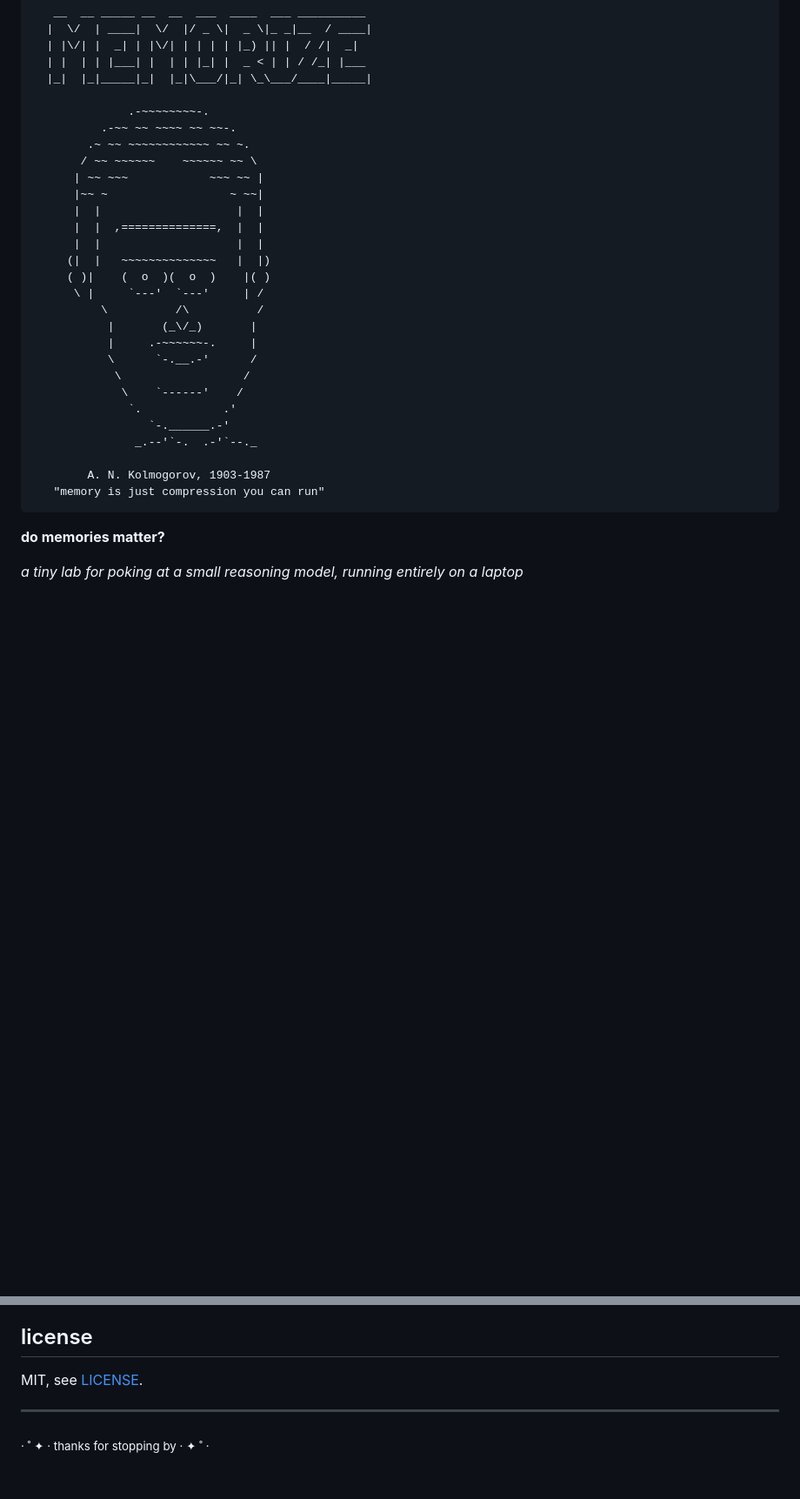
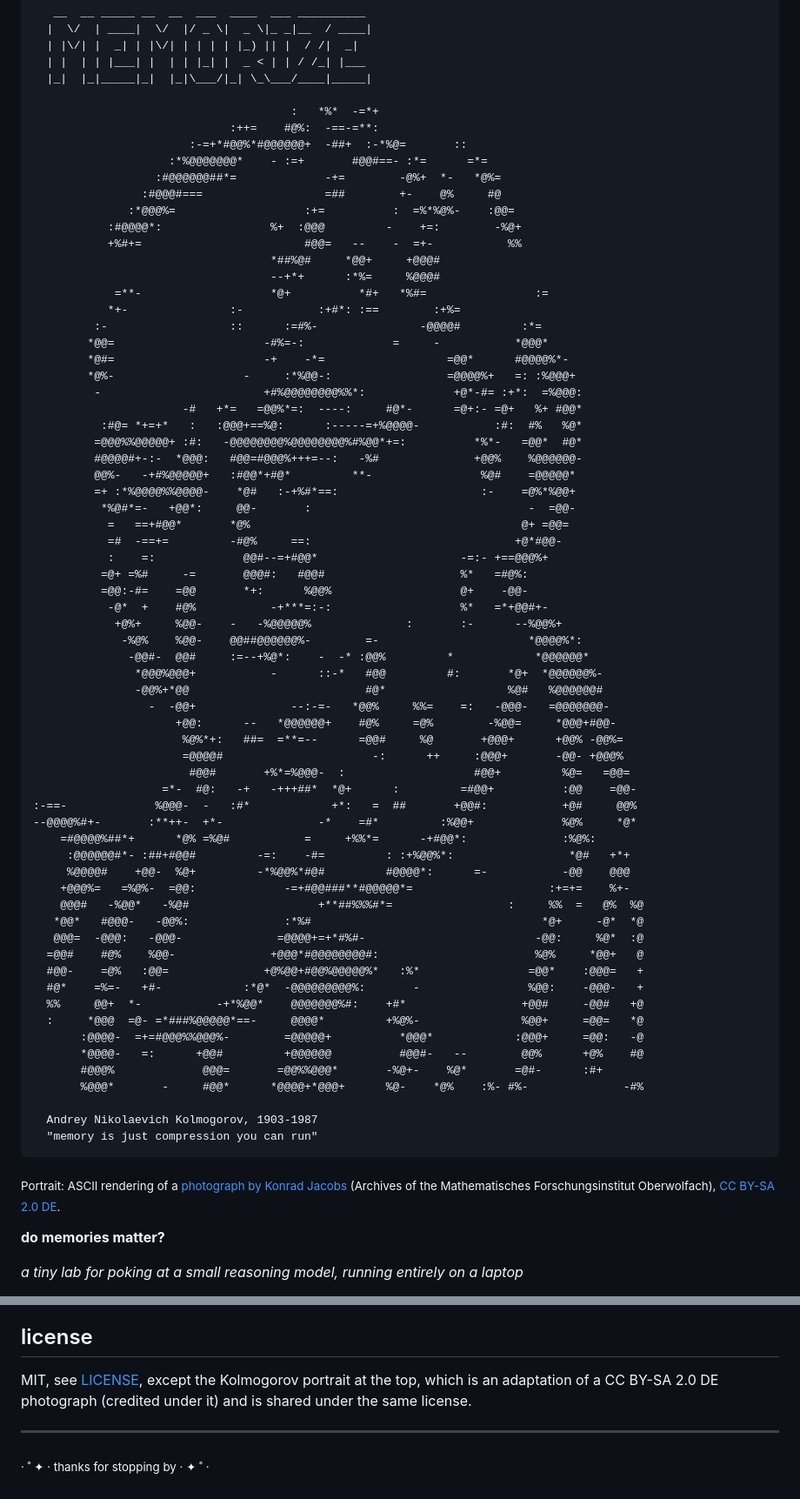
Before and after one commit to AriSpiesberger/Memorize, a Markdown page: README.md, 2 parts joined by grey strips. Shown at 87% size. GitHub-like rendering; blank space fills up the shorter version.

Commit message:
README: replace hand-drawn sketch with photo-derived Kolmogorov ASCII portrait
Adds attribution for the CC BY-SA 2.0 DE source photo (Konrad Jacobs, MFO).

Co-Authored-By: Claude Sonnet 5.5 <noreply@anthropic.com>

````diff
--- a/README.md
+++ b/README.md
@@ -5,31 +5,72 @@
   | |  | | |___| |  | | |_| |  _ < | | / /_| |___
   |_|  |_|_____|_|  |_|\___/|_| \_\___/____|_____|
 
-              .-~~~~~~~~-.
-          .-~~ ~~ ~~~~ ~~ ~~-.
-        .~ ~~ ~~~~~~~~~~~~ ~~ ~.
-       / ~~ ~~~~~~    ~~~~~~ ~~ \
-      | ~~ ~~~            ~~~ ~~ |
-      |~~ ~                  ~ ~~|
-      |  |                    |  |
-      |  |  ,==============,  |  |
-      |  |                    |  |
-     (|  |   ~~~~~~~~~~~~~~   |  |)
-     ( )|    (  o  )(  o  )    |( )
-      \ |     `---'  `---'     | /
-          \          /\          /
-           |       (_\/_)       |
-           |     .-~~~~~~-.     |
-           \      `-.__.-'      /
-            \                  /
-             \    `------'    /
-              `.            .'
-                 `-.______.-'
-               _.--'`-.  .-'`--._
+                                      :   *%*  -=*+
+                             :++=    #@%:  -==-=**:
+                       :-=+*#@@%*#@@@@@@+  -##+  :-*%@=       ::
+                    :*%@@@@@@@*    - :=+       #@@#==- :*=      =*=
+                  :#@@@@@@##*=             -+=        -@%+  *-   *@%=
+                :#@@@#===                  =##        +-    @%     #@
+              :*@@@%=                   :+=          :  =%*%@%-    :@@=
+           :#@@@@*:                %+  :@@@         -    +=:        -%@+
+           +%#+=                        #@@=   --    -  =+-           %%
+                                   *##%@#     *@@+     +@@@#
+                                   --+*+      :*%=     %@@@#
+            =**-                   *@+          *#+   *%#=                :=
+           *+-               :-           :+#*: :==        :+%=
+         :-                  ::      :=#%-               -@@@@#         :*=
+        *@@=                      -#%=-:             =     -           *@@@*
+        *@#=                      -+    -*=                  =@@*      #@@@@%*-
+        *@%-                   -     :*%@@-:                 =@@@@%+   =: :%@@@+
+         -                        +#%@@@@@@@@%%*:             +@*-#= :+*:  =%@@@:
+                      -#   +*=   =@@%*=:  ----:     #@*-      =@+:- =@+   %+ #@@*
+          :#@= *+=+*   :   :@@@+==%@:      :-----=+%@@@@-           :#:  #%   %@*
+         =@@@%%@@@@@+ :#:   -@@@@@@@@%@@@@@@@@%#%@@*+=:          *%*-   =@@*  #@*
+         #@@@@#+-:-  *@@@:   #@@=#@@@%+++=--:   -%#              +@@%    %@@@@@@-
+         @@%-   -+#%@@@@@+   :#@@*+#@*         **-                %@#    =@@@@@*
+         =+ :*%@@@@%%@@@@-    *@#   :-+%#*==:                     :-    =@%*%@@+
+          *%@#*=-   +@@*:     @@-       :                                -  =@@-
+           =   ==+#@@*       *@%                                        @+ =@@=
+           =#  -==+=         -#@%     ==:                              +@*#@@-
+           :    =:             @@#--=+#@@*                     -=:- +==@@@%+
+          =@+ =%#     -=       @@@#:   #@@#                    %*   =#@%:
+          =@@:-#=    =@@       *+:      %@@%                   @+    -@@-
+           -@*  +    #@%           -+***=:-:                   %*   =*+@@#+-
+            +@%+     %@@-    -   -%@@@@@%              :       :-      --%@@%+
+             -%@%    %@@-    @@##@@@@@@%-        =-                      *@@@@%*:
+              -@@#-  @@#     :=--+%@*:    -  -* :@@%         *            *@@@@@@*
+               *@@@%@@@+           -      ::-*   #@@         #:       *@+  *@@@@@@%-
+               -@@%+*@@                          #@*                  %@#   %@@@@@@#
+                 -  -@@+              --:-=-   *@@%     %%=    =:   -@@@-   =@@@@@@@-
+                     +@@:      --   *@@@@@@+    #@%     =@%        -%@@=     *@@@+#@@-
+                      %@%*+:   ##=  =**=--      =@@#     %@       +@@@+      +@@% -@@%=
+                      =@@@@#                      -:      ++     :@@@+       -@@- +@@@%
+                       #@@#       +%*=%@@@-  :                   #@@+         %@=   =@@=
+                   =*-  #@:   -+   -+++##*  *@+      :         =#@@+          :@@    =@@-
+:-==-             %@@@-  -   :#*            +*:   =  ##       +@@#:           +@#     @@%
+--@@@@%#+-       :**++-  +*-              -*    =#*         :%@@+             %@%     *@*
+    =#@@@@%##*+      *@% =%@#           =     +%%*=      -+#@@*:              :%@%:
+     :@@@@@@#*- :##+#@@#         -=:    -#=         : :+%@@%*:                 *@#   +*+
+     %@@@@#    +@@-  %@+         -*%@@%*#@#         #@@@@*:      =-           -@@    @@@
+    +@@@%=   =%@%-  =@@:             -=+#@@###**#@@@@@*=                    :+=+=    %+-
+    @@@#   -%@@*   -%@#                   +**##%%%#*=                 :     %%  =   @%  %@
+   *@@*   #@@@-   -@@%:              :*%#                                  *@+     -@*  *@
+   @@@=  -@@@:   -@@@-              =@@@@+=+*#%#-                         -@@:     %@*  :@
+  =@@#    #@%    %@@-              +@@@*#@@@@@@@@#:                       %@%     *@@+   @
+  #@@-    =@%   :@@=              +@%@@+#@@%@@@@@%*   :%*                =@@*    :@@@=   +
+  #@*    =%=-   +#-            :*@*  -@@@@@@@@@%:       -                %@@:    -@@@-   +
+  %%     @@+  *-           -+*%@@*    @@@@@@@%#:    +#*                 +@@#     -@@#   +@
+  :     *@@@  =@- =*###%@@@@@*==-     @@@@*         +%@%-               %@@+     =@@=   *@
+       :@@@@-  =+=#@@@%%@@@%-        =@@@@@+          *@@@*            :@@@+     =@@:   -@
+       *@@@@-   =:      +@@#         +@@@@@@          #@@#-   --        @@%      +@%    #@
+       #@@@%             @@@=       =@@%%@@@*       -%@+-    %@*       =@#-      :#+
+       %@@@*       -     #@@*      *@@@@+*@@@+      %@-    *@%    :%- #%-              -#%
 
-        A. N. Kolmogorov, 1903-1987
-   "memory is just compression you can run"
+  Andrey Nikolaevich Kolmogorov, 1903-1987
+  "memory is just compression you can run"
 ```
+
+<sub>Portrait: ASCII rendering of a [photograph by Konrad Jacobs](https://commons.wikimedia.org/wiki/File:Andrej_Nikolajewitsch_Kolmogorov.jpg) (Archives of the Mathematisches Forschungsinstitut Oberwolfach), [CC BY-SA 2.0 DE](https://creativecommons.org/licenses/by-sa/2.0/de/deed.en).</sub>
 
 **do memories matter?**
 
@@ -131,7 +172,9 @@ error bar. Treat it as a smoke test, not a result.
 
 ## license
 
-MIT, see [LICENSE](LICENSE).
+MIT, see [LICENSE](LICENSE), except the Kolmogorov portrait at the top, which is
+an adaptation of a CC BY-SA 2.0 DE photograph (credited under it) and is shared
+under the same license.
 
 ---
 
````
